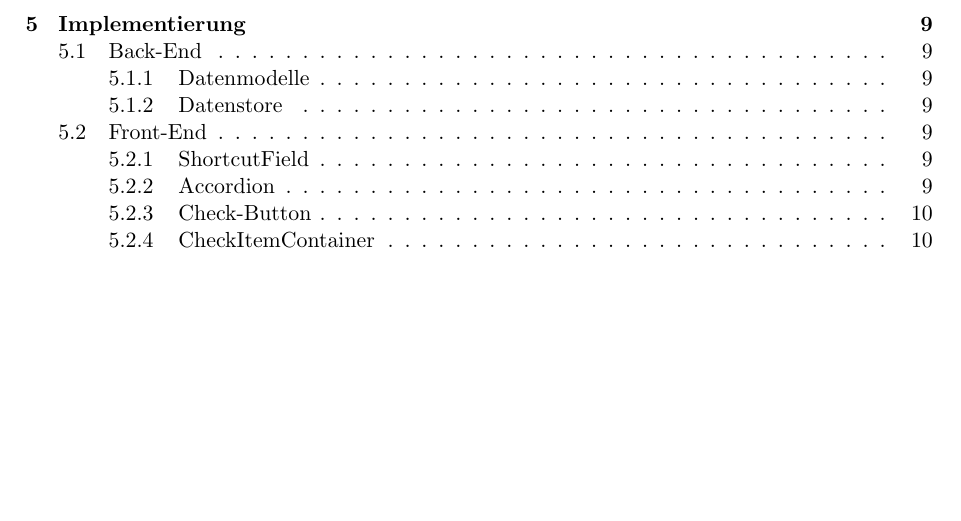
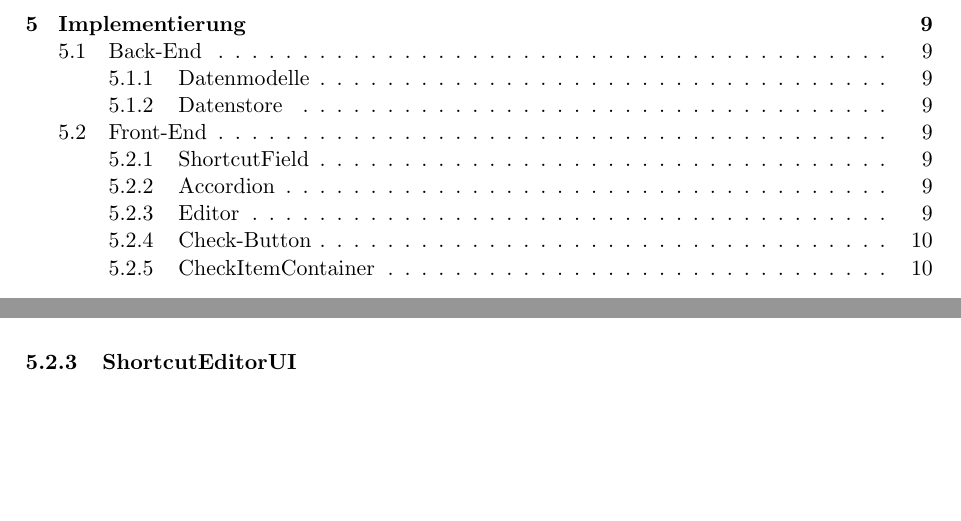
Before and after one commit to KMAdito/projektDoc, a LaTeX document (doc/Abschlussarbeit.tex, which reads doc/implementierung.tex): part of page 2 of 19 before the commit and two parts of pages 2 and 11 of 19 after it, the two joined at a grey line, cut so that both start at the same text, the shorter picture padded with empty space. The pictures show the PDF file doc/Abschlussarbeit.pdf that the author committed with the source.

Commit message:
Kleine Anpassungen

```diff
--- a/doc/implementierung.tex
+++ b/doc/implementierung.tex
@@ -13,6 +13,8 @@ Nachfolgend wir die Implementierung der GUI beschrieben. Da einige Komponenten s
 \subsubsection{ShortcutField}
 
 \subsubsection{Accordion}
+
+\subsubsection{ShortcutEditorUI}
 
 \newpage
 
```
Also changed, not shown: doc/Abschlussarbeit.pdf, 5 other files.
